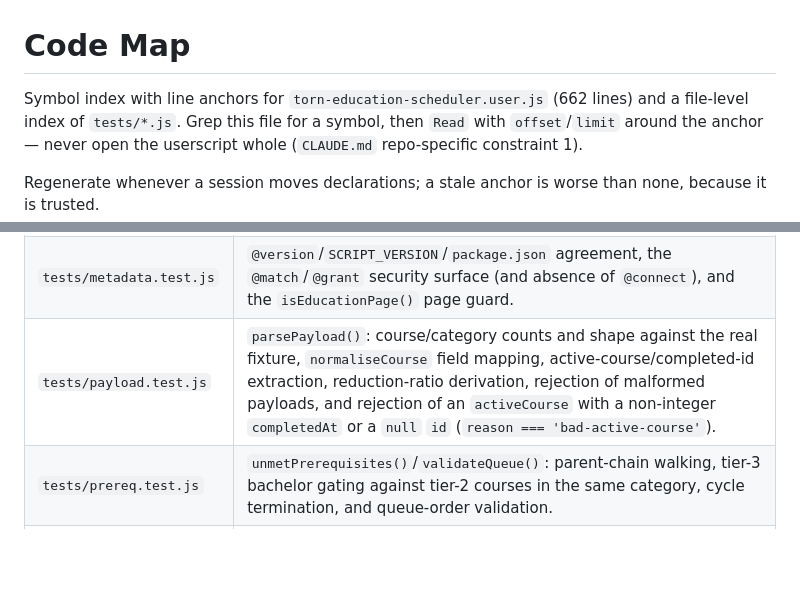
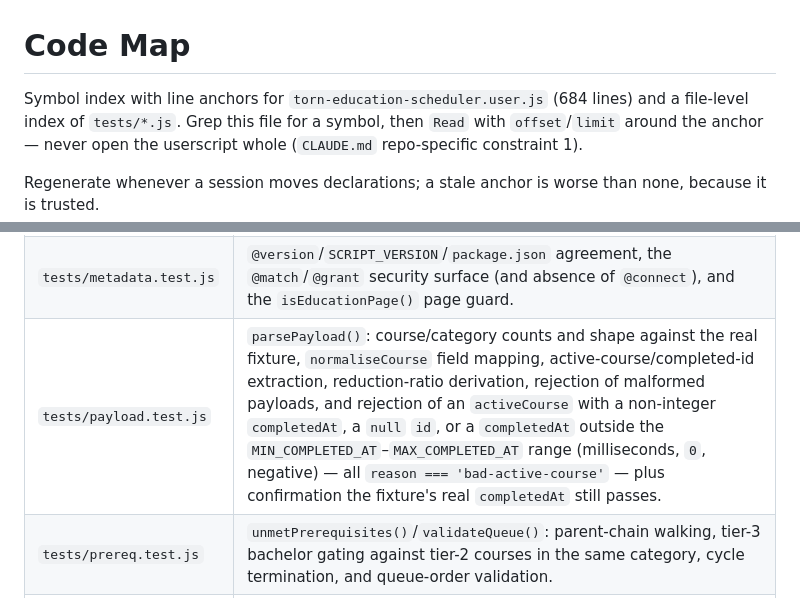
Before and after one commit to DaftVino/torn-education-scheduler, a Markdown page: docs/code-map.md, 2 parts joined by grey strips. GitHub-like rendering; blank space fills up the shorter version.

```diff
--- a/docs/code-map.md
+++ b/docs/code-map.md
@@ -1,6 +1,6 @@
 # Code Map
 
-Symbol index with line anchors for `torn-education-scheduler.user.js` (662 lines)
+Symbol index with line anchors for `torn-education-scheduler.user.js` (684 lines)
 and a file-level index of `tests/*.js`. Grep this file for a symbol, then `Read`
 with `offset`/`limit` around the anchor — never open the userscript whole
 (`CLAUDE.md` repo-specific constraint 1).
@@ -72,7 +75,7 @@ GM storage, the fetch adapter, the panel, and the bootstrap.
 | --- | --- |
 | `tests/load-userscript.js` | Test harness, not a test file: reads the production source, injects an in-memory export statement before the final `})();`, and runs it in a Node `vm` context with mocked `GM_*`/`document`/`location`/`fetch` globals. Owns `EXPORT_NAMES` — the list of internals tests can see — and fixture loading. |
 | `tests/metadata.test.js` | `@version`/`SCRIPT_VERSION`/`package.json` agreement, the `@match`/`@grant` security surface (and absence of `@connect`), and the `isEducationPage()` page guard. |
-| `tests/payload.test.js` | `parsePayload()`: course/category counts and shape against the real fixture, `normaliseCourse` field mapping, active-course/completed-id extraction, reduction-ratio derivation, rejection of malformed payloads, and rejection of an `activeCourse` with a non-integer `completedAt` or a `null` `id` (`reason === 'bad-active-course'`). |
+| `tests/payload.test.js` | `parsePayload()`: course/category counts and shape against the real fixture, `normaliseCourse` field mapping, active-course/completed-id extraction, reduction-ratio derivation, rejection of malformed payloads, and rejection of an `activeCourse` with a non-integer `completedAt`, a `null` `id`, or a `completedAt` outside the `MIN_COMPLETED_AT`–`MAX_COMPLETED_AT` range (milliseconds, `0`, negative) — all `reason === 'bad-active-course'` — plus confirmation the fixture's real `completedAt` still passes. |
 | `tests/prereq.test.js` | `unmetPrerequisites()`/`validateQueue()`: parent-chain walking, tier-3 bachelor gating against tier-2 courses in the same category, cycle termination, and queue-order validation. |
 | `tests/engine.test.js` | `schedule()`: finish-date arithmetic from `activeCourse.completedAt`, back-to-back queue timing, order-independence of the total across permutations, and rejection of an unknown course id or a missing `now`. |
 | `tests/purity.test.js` | Source-text scan of the ENGINE START/END section asserting no DOM, network, `GM_*`, clock, or storage reference appears there. |
```
Also changed, not shown: other parts of docs/code-map.md (+32 -29 lines).
